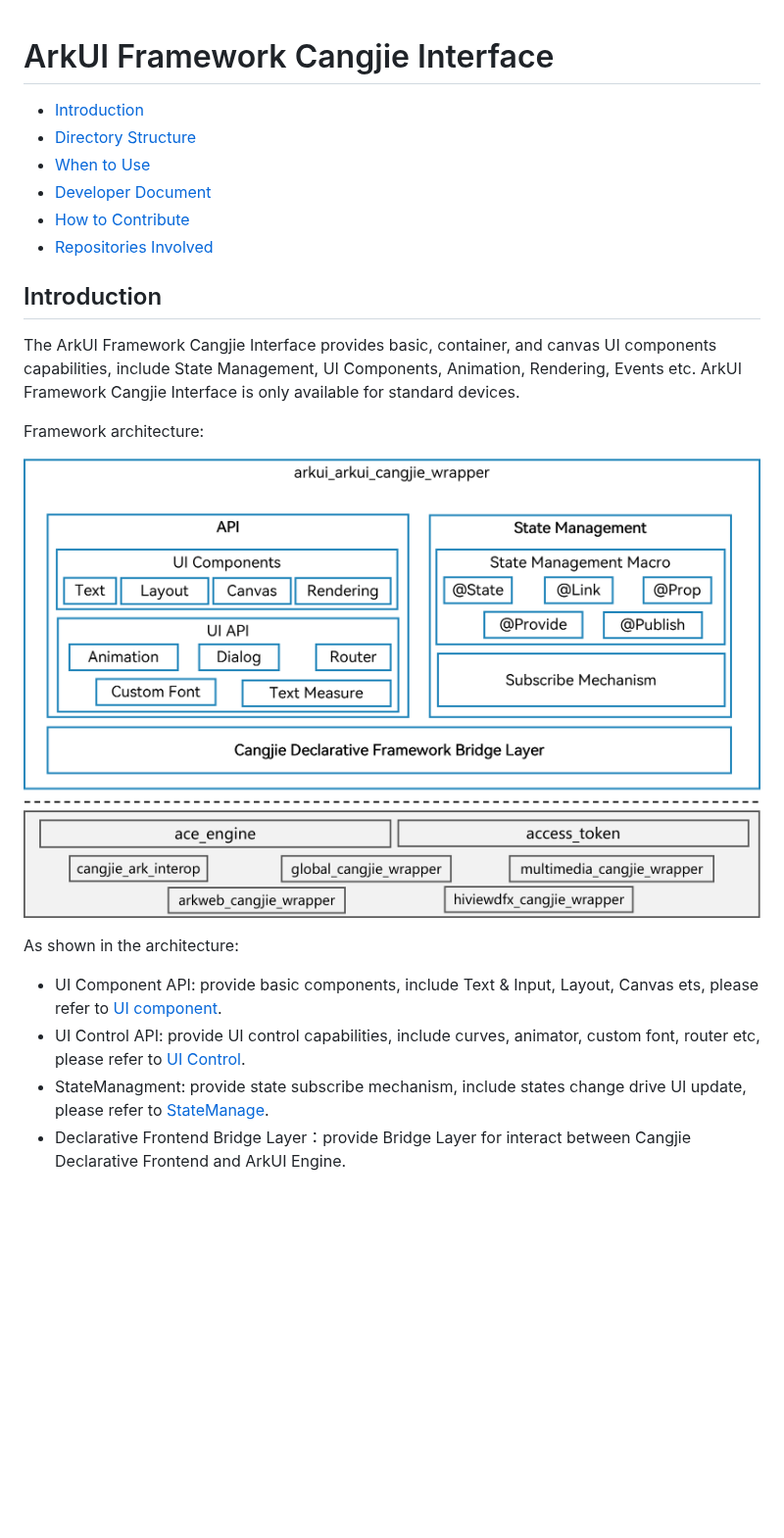
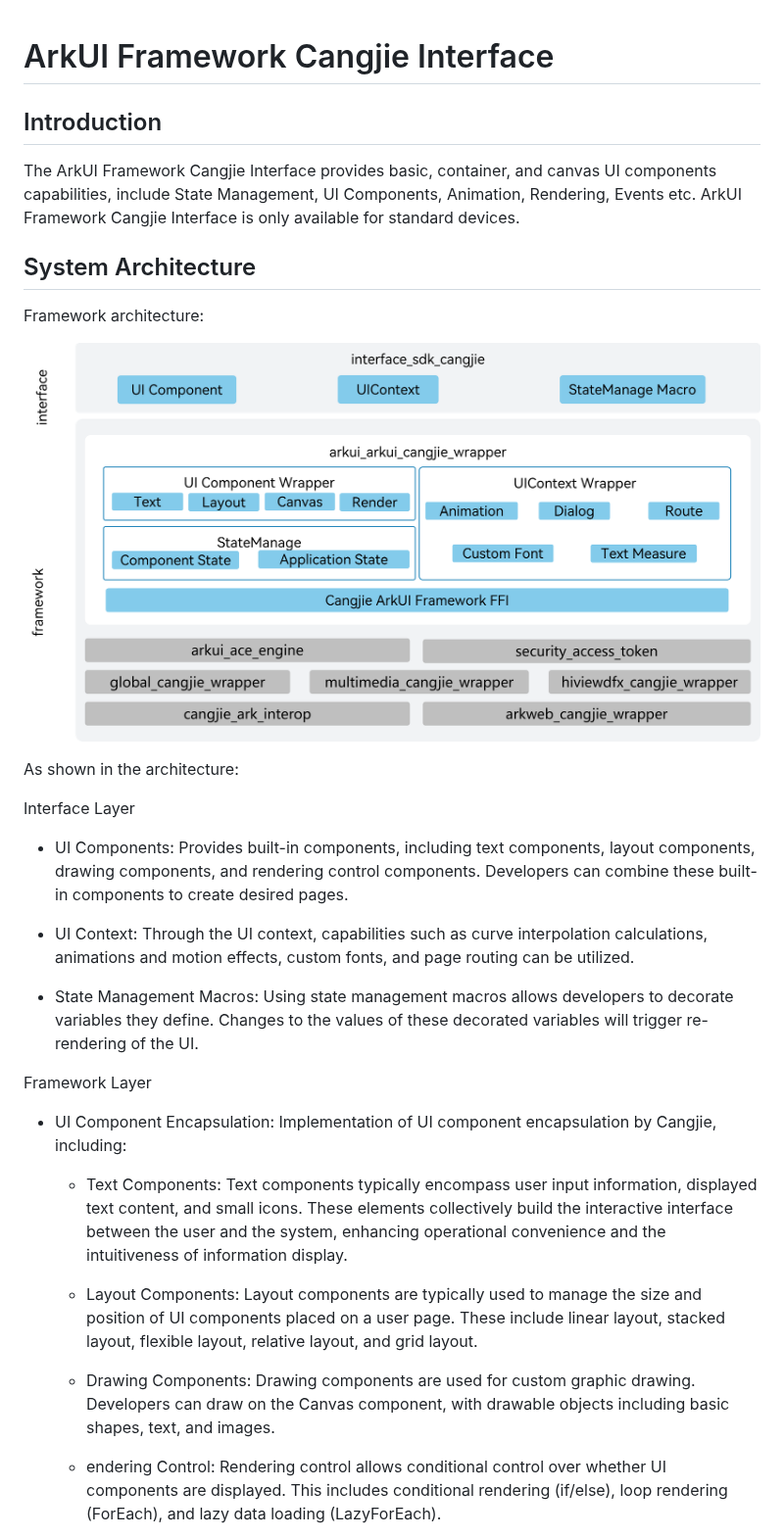
Before and after one commit to eclipse-oniro-mirrors/arkui_arkui_cangjie_wrapper, a Markdown page: README.md, the part around one of its changes. Shown at 98% size. Drawn GitHub-style; pictures changed too: figures/arkui_arkui_cangjie_wrapper_en.png; blank space fills up the shorter version.

```diff
--- a/README.md
+++ b/README.md
@@ -1,15 +1,10 @@
 # ArkUI Framework Cangjie Interface<a name="EN-US_TOPIC_0000001076213364"></a>
-
--   [Introduction](#section15701932113019)
--   [Directory Structure](#section1791423143211)
--   [When to Use](#section171384529150)
--   [Developer Document](#section171384529152)
--   [How to Contribute](#section171384529153)
--   [Repositories Involved](#section1447164910172)
 
 ## Introduction<a name="section15701932113019"></a>
 
 The ArkUI Framework Cangjie Interface provides basic, container, and canvas UI components capabilities, include State Management, UI Components, Animation, Rendering, Events etc. ArkUI Framework Cangjie Interface is only available for standard devices.
+
+## System Architecture
 
 Framework architecture:
 
@@ -17,7 +12,23 @@ Framework architecture:
 
 As shown in the architecture:
 
-- UI Component API: provide basic components, include Text & Input, Layout, Canvas ets, please refer to [UI component](https://gitcode.com/openharmony-sig/arkcompiler_cangjie_ark_interop/blob/master/doc/Dev_Guide/summary_cjnative_ohos_EN.md).
-- UI Control API: provide UI control capabilities, include curves, animator, custom font, router etc, please refer to [UI Control](https://gitcode.com/openharmony-sig/arkcompiler_cangjie_ark_interop/blob/master/doc/API_Reference/source_en/arkui-cj/cj-universal-event-mouse.md).
-- StateManagment: provide state subscribe mechanism, include states change drive UI update, please refer to [StateManage](https://gitcode.com/openharmony-sig/arkcompiler_cangjie_ark_interop/blob/master/doc/API_Reference/source_zh_cn/arkui-cj/cj-state-rendering-componentstatemanagement.md).
-- Declarative Frontend Bridge Layer：provide Bridge Layer for interact between Cangjie Declarative Frontend and ArkUI Engine.
+Interface Layer
+
+- UI Components: Provides built-in components, including text components, layout components, drawing components, and rendering control components. Developers can combine these built-in components to create desired pages.
+
+- UI Context: Through the UI context, capabilities such as curve interpolation calculations, animations and motion effects, custom fonts, and page routing can be utilized.
+
+- State Management Macros: Using state management macros allows developers to decorate variables they define. Changes to the values of these decorated variables will trigger re-rendering of the UI.
+
+Framework Layer
+
+- UI Component Encapsulation: Implementation of UI component encapsulation by Cangjie, including:
+
+  - Text Components: Text components typically encompass user input information, displayed text content, and small icons. These elements collectively build the interactive interface between the user and the system, enhancing operational convenience and the intuitiveness of information display.
+
+  - Layout Components: Layout components are typically used to manage the size and position of UI components placed on a user page. These include linear layout, stacked layout, flexible layout, relative layout, and grid layout.
+
+  - Drawing Components: Drawing components are used for custom graphic drawing. Developers can draw on the Canvas component, with drawable objects including basic shapes, text, and images.
+
+  - endering Control: Rendering control allows conditional control over whether UI components are displayed. This includes conditional rendering (if/else), loop rendering (ForEach), and lazy data loading (LazyForEach).
+
```
Also changed, not shown: other parts of README.md (+24 -1 lines), README_zh.md (+38 -22 lines), figures/arkui_arkui_cangjie_wrapper.png, 1 other file.
